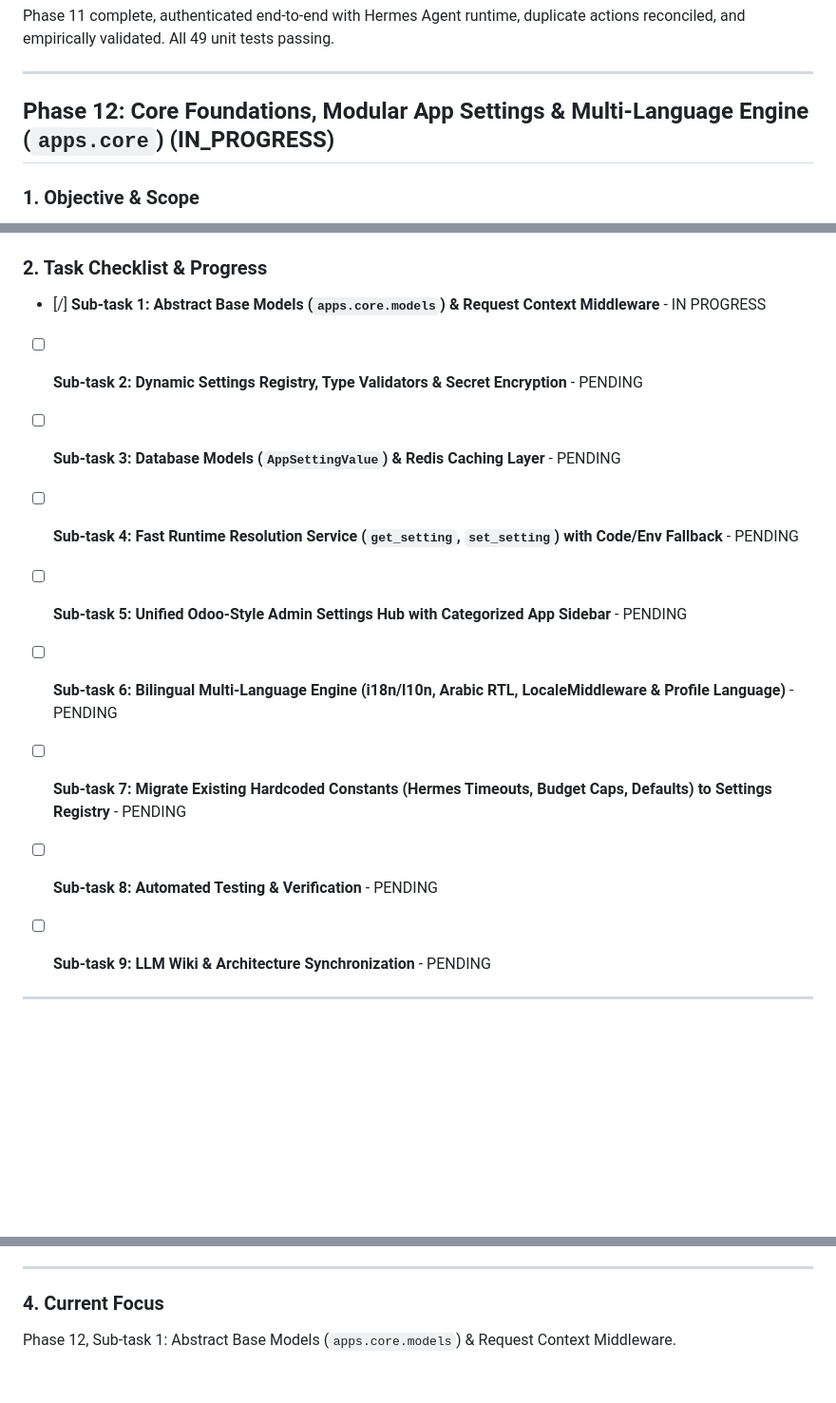
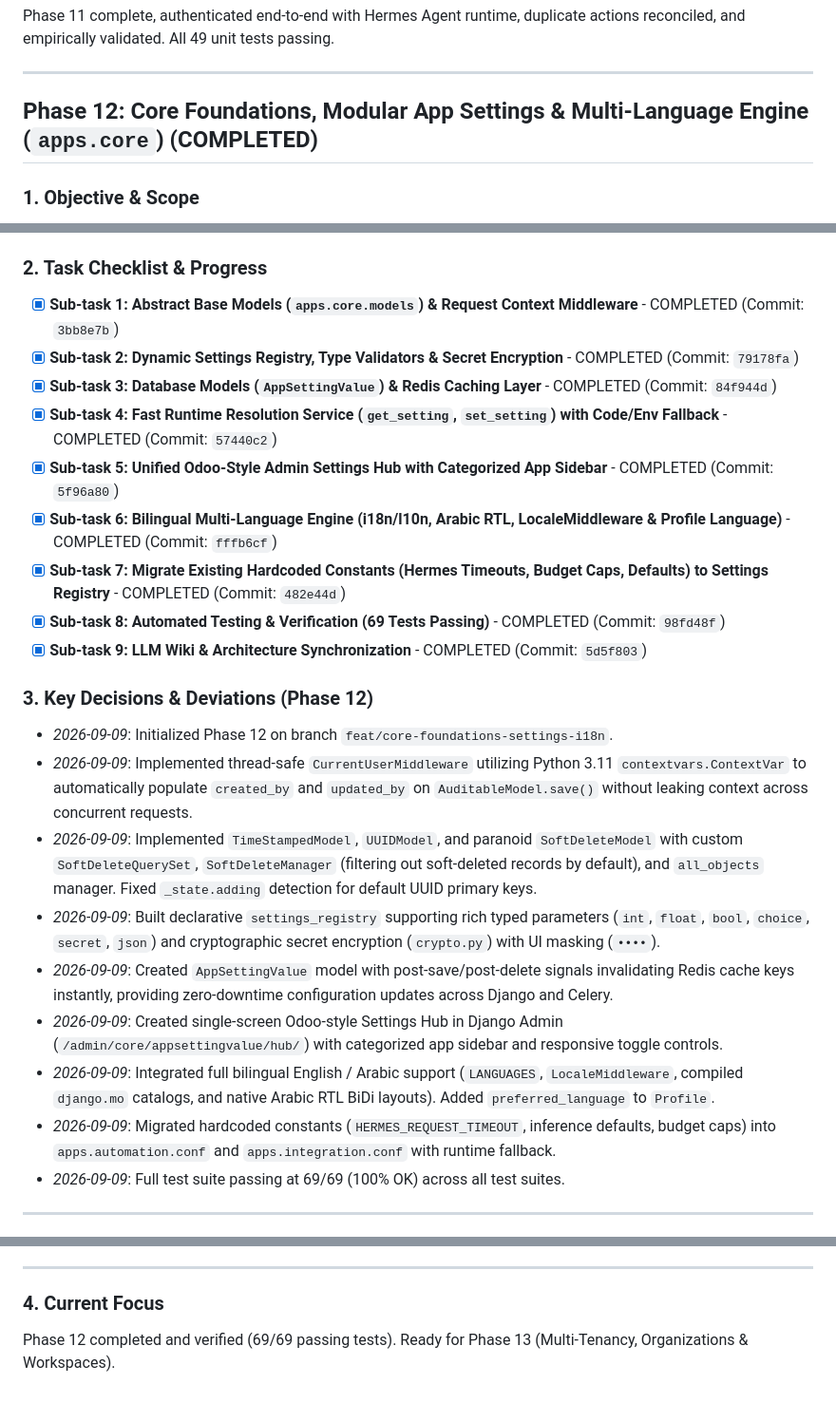
Before and after one commit to devalees/ai_system_template, a Markdown page: docs/plans/active_plan.md, 3 parts joined by grey strips. Shown at 95% size. Drawn GitHub-style; blank space fills up the shorter version.

Commit message:
docs(plan): complete phase 12 core foundations, modular app settings and i18n

```diff
--- a/docs/plans/active_plan.md
+++ b/docs/plans/active_plan.md
@@ -382,7 +382,7 @@ Phase 11 complete, authenticated end-to-end with Hermes Agent runtime, duplicate
 
 ---
 
-## Phase 12: Core Foundations, Modular App Settings & Multi-Language Engine (`apps.core`) (IN_PROGRESS)
+## Phase 12: Core Foundations, Modular App Settings & Multi-Language Engine (`apps.core`) (COMPLETED)
 
 ### 1. Objective & Scope
 Establish foundational abstract models, a centralized Odoo-style modular application settings framework, and complete out-of-the-box bilingual (English / Arabic) multi-language architecture:
@@ -405,15 +405,26 @@ Establish foundational abstract models, a centralized Odoo-style modular applica
   - **DRF Content Negotiation**: Auto-resolves error messages and localized responses via HTTP `Accept-Language` headers.
 
 ### 2. Task Checklist & Progress
-- [/] **Sub-task 1: Abstract Base Models (`apps.core.models`) & Request Context Middleware** - IN PROGRESS
-- [ ] **Sub-task 2: Dynamic Settings Registry, Type Validators & Secret Encryption** - PENDING
-- [ ] **Sub-task 3: Database Models (`AppSettingValue`) & Redis Caching Layer** - PENDING
-- [ ] **Sub-task 4: Fast Runtime Resolution Service (`get_setting`, `set_setting`) with Code/Env Fallback** - PENDING
-- [ ] **Sub-task 5: Unified Odoo-Style Admin Settings Hub with Categorized App Sidebar** - PENDING
-- [ ] **Sub-task 6: Bilingual Multi-Language Engine (i18n/l10n, Arabic RTL, LocaleMiddleware & Profile Language)** - PENDING
-- [ ] **Sub-task 7: Migrate Existing Hardcoded Constants (Hermes Timeouts, Budget Caps, Defaults) to Settings Registry** - PENDING
-- [ ] **Sub-task 8: Automated Testing & Verification** - PENDING
-- [ ] **Sub-task 9: LLM Wiki & Architecture Synchronization** - PENDING
+- [x] **Sub-task 1: Abstract Base Models (`apps.core.models`) & Request Context Middleware** - COMPLETED (Commit: `3bb8e7b`)
+- [x] **Sub-task 2: Dynamic Settings Registry, Type Validators & Secret Encryption** - COMPLETED (Commit: `79178fa`)
+- [x] **Sub-task 3: Database Models (`AppSettingValue`) & Redis Caching Layer** - COMPLETED (Commit: `84f944d`)
+- [x] **Sub-task 4: Fast Runtime Resolution Service (`get_setting`, `set_setting`) with Code/Env Fallback** - COMPLETED (Commit: `57440c2`)
+- [x] **Sub-task 5: Unified Odoo-Style Admin Settings Hub with Categorized App Sidebar** - COMPLETED (Commit: `5f96a80`)
+- [x] **Sub-task 6: Bilingual Multi-Language Engine (i18n/l10n, Arabic RTL, LocaleMiddleware & Profile Language)** - COMPLETED (Commit: `fffb6cf`)
+- [x] **Sub-task 7: Migrate Existing Hardcoded Constants (Hermes Timeouts, Budget Caps, Defaults) to Settings Registry** - COMPLETED (Commit: `482e44d`)
+- [x] **Sub-task 8: Automated Testing & Verification (69 Tests Passing)** - COMPLETED (Commit: `98fd48f`)
+- [x] **Sub-task 9: LLM Wiki & Architecture Synchronization** - COMPLETED (Commit: `5d5f803`)
+
+### 3. Key Decisions & Deviations (Phase 12)
+- *2026-09-09*: Initialized Phase 12 on branch `feat/core-foundations-settings-i18n`.
+- *2026-09-09*: Implemented thread-safe `CurrentUserMiddleware` utilizing Python 3.11 `contextvars.ContextVar` to automatically populate `created_by` and `updated_by` on `AuditableModel.save()` without leaking context across concurrent requests.
+- *2026-09-09*: Implemented `TimeStampedModel`, `UUIDModel`, and paranoid `SoftDeleteModel` with custom `SoftDeleteQuerySet`, `SoftDeleteManager` (filtering out soft-deleted records by default), and `all_objects` manager. Fixed `_state.adding` detection for default UUID primary keys.
+- *2026-09-09*: Built declarative `settings_registry` supporting rich typed parameters (`int`, `float`, `bool`, `choice`, `secret`, `json`) and cryptographic secret encryption (`crypto.py`) with UI masking (`••••`).
+- *2026-09-09*: Created `AppSettingValue` model with post-save/post-delete signals invalidating Redis cache keys instantly, providing zero-downtime configuration updates across Django and Celery.
+- *2026-09-09*: Created single-screen Odoo-style Settings Hub in Django Admin (`/admin/core/appsettingvalue/hub/`) with categorized app sidebar and responsive toggle controls.
+- *2026-09-09*: Integrated full bilingual English / Arabic support (`LANGUAGES`, `LocaleMiddleware`, compiled `django.mo` catalogs, and native Arabic RTL BiDi layouts). Added `preferred_language` to `Profile`.
+- *2026-09-09*: Migrated hardcoded constants (`HERMES_REQUEST_TIMEOUT`, inference defaults, budget caps) into `apps.automation.conf` and `apps.integration.conf` with runtime fallback.
+- *2026-09-09*: Full test suite passing at 69/69 (100% OK) across all test suites.
 
 
 
@@ -556,4 +567,4 @@ Implement an enterprise-grade, dynamic reporting engine in Django capable of ren
 ---
 
 ### 4. Current Focus
-Phase 12, Sub-task 1: Abstract Base Models (`apps.core.models`) & Request Context Middleware.
+Phase 12 completed and verified (69/69 passing tests). Ready for Phase 13 (Multi-Tenancy, Organizations & Workspaces).
```
